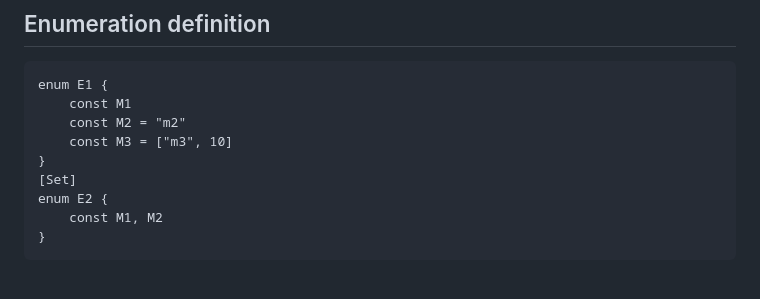
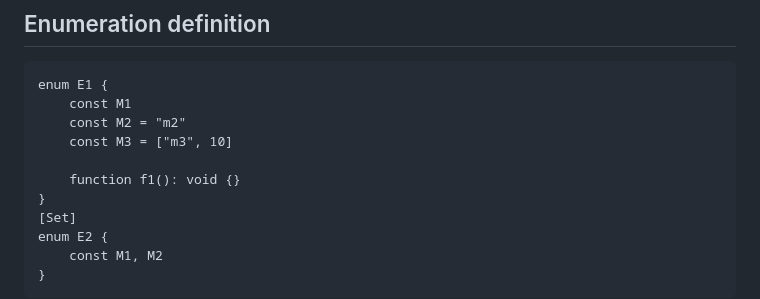
Before and after one commit to hydroper/as3parser, a Markdown page: docs/new-syntax.md, the part around the change. Rendered like a GitHub page; blank space fills up the shorter version.

```diff
--- a/docs/new-syntax.md
+++ b/docs/new-syntax.md
@@ -80,6 +80,8 @@ enum E1 {
     const M1
     const M2 = "m2"
     const M3 = ["m3", 10]
+
+    function f1(): void {}
 }
 [Set]
 enum E2 {
```
